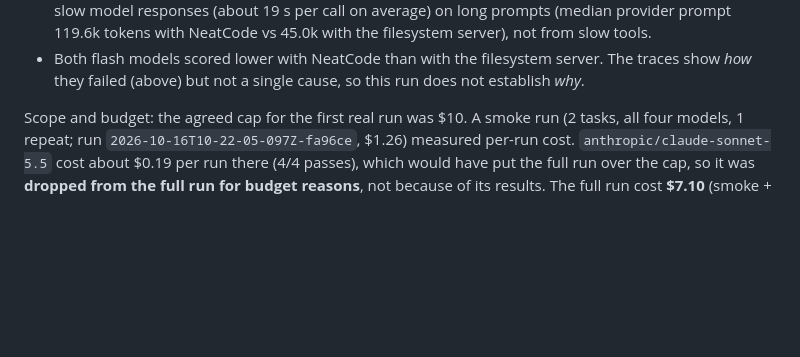
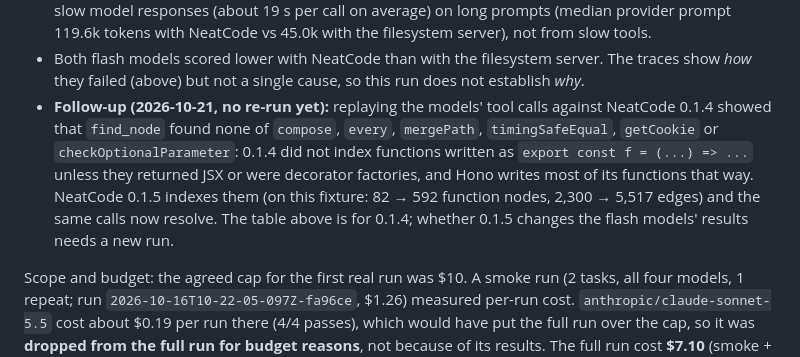
Before and after one commit to HITMANdark07/mcp-evals, a Markdown page: docs/methodology.md, the part around the change. Drawn GitHub-style; blank space fills up the shorter version.

```diff
--- a/docs/methodology.md
+++ b/docs/methodology.md
@@ -72,6 +72,7 @@ What the traces show, as measured:
 - **Gemini 3.8 Flash** called only real tools, but kept exploring instead of answering: with NeatCode all 24 runs hit the 12-step limit; with the filesystem server 18 of 24 did (the other 6 passed).
 - **Qwen3.8 Flash** often called tools that do not exist (e.g. `grep_files`, `Bash`, `mcp__local__get_repo_overview`), which fails the run at once: 8 of 24 runs with NeatCode, 10 of 24 with the filesystem server. With NeatCode a further 13 runs hit the 180 s run timeout (filesystem: 5). In those 13 runs the model calls took 2,097 s in total and the tool calls 2.8 s, so the timeouts came from slow model responses (about 19 s per call on average) on long prompts (median provider prompt 119.6k tokens with NeatCode vs 45.0k with the filesystem server), not from slow tools.
 - Both flash models scored lower with NeatCode than with the filesystem server. The traces show *how* they failed (above) but not a single cause, so this run does not establish *why*.
+- **Follow-up (2026-10-21, no re-run yet):** replaying the models' tool calls against NeatCode 0.1.4 showed that `find_node` found none of `compose`, `every`, `mergePath`, `timingSafeEqual`, `getCookie` or `checkOptionalParameter`: 0.1.4 did not index functions written as `export const f = (...) => ...` unless they returned JSX or were decorator factories, and Hono writes most of its functions that way. NeatCode 0.1.5 indexes them (on this fixture: 82 → 592 function nodes, 2,300 → 5,517 edges) and the same calls now resolve. The table above is for 0.1.4; whether 0.1.5 changes the flash models' results needs a new run.
 
 Scope and budget: the agreed cap for the first real run was $10. A smoke run (2 tasks, all four models, 1 repeat; run `2026-10-16T10-22-05-097Z-fa96ce`, $1.26) measured per-run cost. `anthropic/claude-sonnet-5.5` cost about $0.19 per run there (4/4 passes), which would have put the full run over the cap, so it was **dropped from the full run for budget reasons**, not because of its results. The full run cost **$7.10** (smoke + full: $8.36). It took four invocations of the same run id: the first two stopped after 3 consecutive `429` responses from Alibaba for Qwen (OpenRouter showed the endpoint up, and the 429s cleared after waiting), the third finished every remaining run with 4 Qwen runs still ending in a `429` error, and a final `--retry-errors` re-ran those 4, all of which completed as pass or fail.
 
```
Also changed, not shown: README.md (added, +66 -0 lines).
